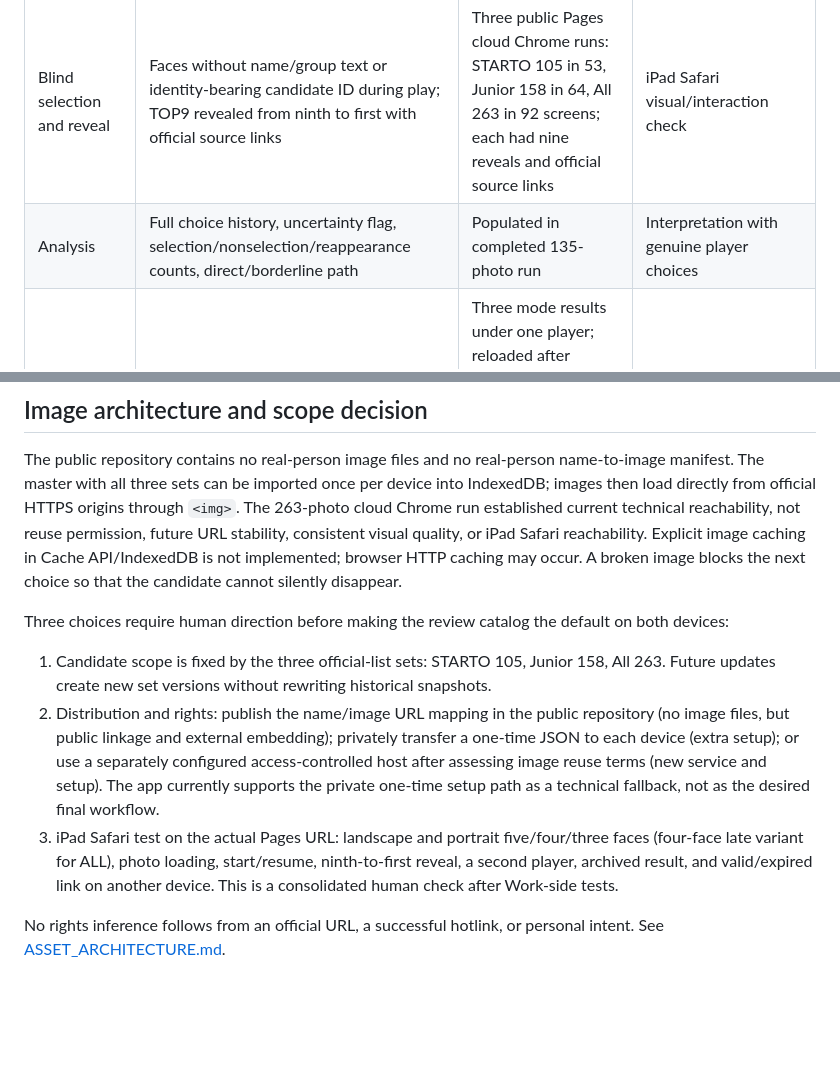
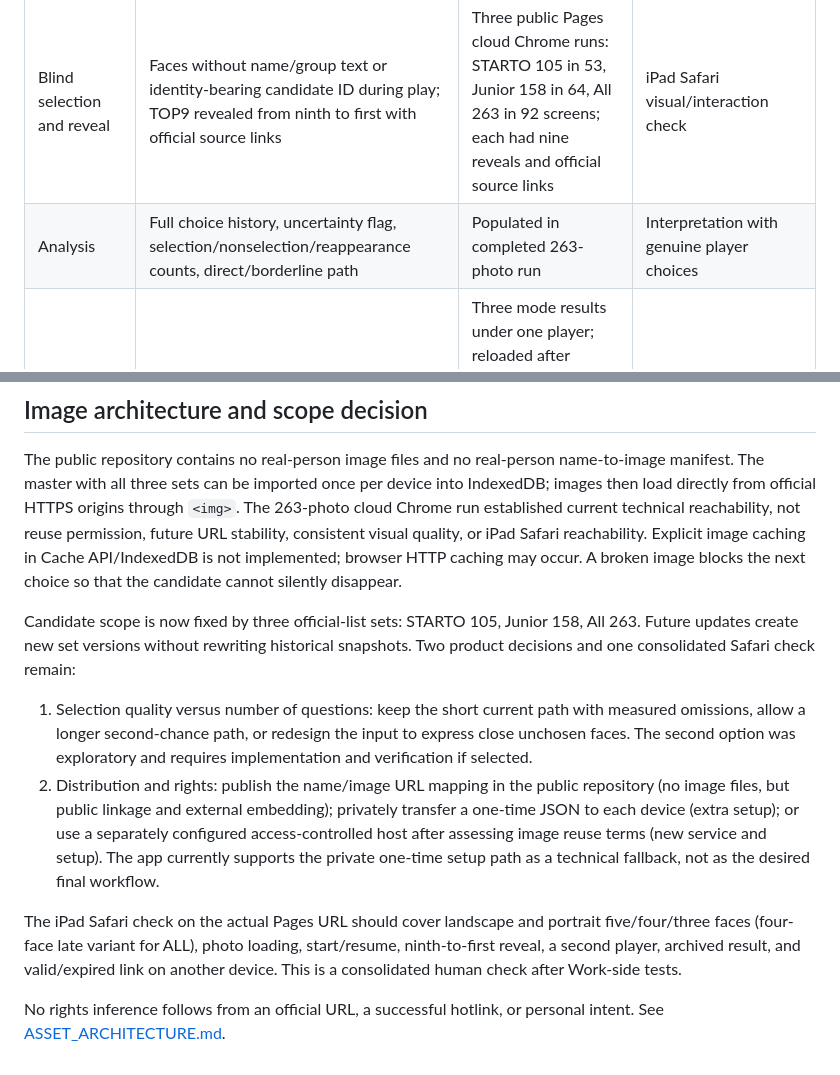
Before and after one commit to nyannko619xxx-oss/-blind-face-select, a Markdown page: VERIFICATION.md, 2 parts joined by grey strips. GitHub-like rendering; blank space fills up the shorter version.

Commit message:
Clarify remaining decisions after candidate-scope change

```diff
--- a/VERIFICATION.md
+++ b/VERIFICATION.md
@@ -7,7 +7,7 @@ The repository and GitHub Pages are the implementation baseline. `app.html` is t
 | Selection engine | Five up to two; four up to two; late three or four choose one; recovery; up to two TOP9 boundary matches; direct player ranking; capacity raised to 300 | 5,400 deterministic simulated sessions across 9–263 candidates, 500 preference-order runs; 140-candidate walkthrough and 135-photo run in cloud Chrome | **Phase 2 is not PASS:** stable-preference simulations exposed TOP9 omissions; human preference quality and iPad Safari operation |
 | Candidate catalog | 105 official STARTO personal cards plus 158 official Junior cards inventoried; three separate set definitions and a 263-person private master | No overlap in normalized names, IDs, profile URLs or image URLs; 41 official grouped Juniors mapped; all 263 images loaded in ALL preliminary on public Pages in cloud Chrome | Individual visual crop audit, rights and distribution decision |
 | Blind selection and reveal | Faces without name/group text or identity-bearing candidate ID during play; TOP9 revealed from ninth to first with official source links | Three public Pages cloud Chrome runs: STARTO 105 in 53, Junior 158 in 64, All 263 in 92 screens; each had nine reveals and official source links | iPad Safari visual/interaction check |
-| Analysis | Full choice history, uncertainty flag, selection/nonselection/reappearance counts, direct/borderline path | Populated in completed 135-photo run | Interpretation with genuine player choices |
+| Analysis | Full choice history, uncertainty flag, selection/nonselection/reappearance counts, direct/borderline path | Populated in completed 263-photo run | Interpretation with genuine player choices |
 | Players and persistence | Separate profiles, age as metadata, progress autosave, latest and archived sessions; frozen selection snapshot with set/version/time/visual mode | Three mode results under one player; reloaded after temporarily changing current Master name/group and the earlier ALL result retained its original name/group; archive and resume verified on Pages | Safari storage retention and multi-session usability |
 | Share | Result data in URL fragment; 1/6/24/72/168/custom hours; expired message | Opened valid link in another tab; expired link showed exact required Japanese message | Safari recipient check; client clock is not access control |
 
@@ -21,10 +21,11 @@ An unpublished second-chance experiment took rejected late-round candidates thro
 
 The public repository contains no real-person image files and no real-person name-to-image manifest. The master with all three sets can be imported once per device into IndexedDB; images then load directly from official HTTPS origins through `<img>`. The 263-photo cloud Chrome run established current technical reachability, not reuse permission, future URL stability, consistent visual quality, or iPad Safari reachability. Explicit image caching in Cache API/IndexedDB is not implemented; browser HTTP caching may occur. A broken image blocks the next choice so that the candidate cannot silently disappear.
 
-Three choices require human direction before making the review catalog the default on both devices:
+Candidate scope is now fixed by three official-list sets: STARTO 105, Junior 158, All 263. Future updates create new set versions without rewriting historical snapshots. Two product decisions and one consolidated Safari check remain:
 
-1. Candidate scope is fixed by the three official-list sets: STARTO 105, Junior 158, All 263. Future updates create new set versions without rewriting historical snapshots.
+1. Selection quality versus number of questions: keep the short current path with measured omissions, allow a longer second-chance path, or redesign the input to express close unchosen faces. The second option was exploratory and requires implementation and verification if selected.
 2. Distribution and rights: publish the name/image URL mapping in the public repository (no image files, but public linkage and external embedding); privately transfer a one-time JSON to each device (extra setup); or use a separately configured access-controlled host after assessing image reuse terms (new service and setup). The app currently supports the private one-time setup path as a technical fallback, not as the desired final workflow.
-3. iPad Safari test on the actual Pages URL: landscape and portrait five/four/three faces (four-face late variant for ALL), photo loading, start/resume, ninth-to-first reveal, a second player, archived result, and valid/expired link on another device. This is a consolidated human check after Work-side tests.
+
+The iPad Safari check on the actual Pages URL should cover landscape and portrait five/four/three faces (four-face late variant for ALL), photo loading, start/resume, ninth-to-first reveal, a second player, archived result, and valid/expired link on another device. This is a consolidated human check after Work-side tests.
 
 No rights inference follows from an official URL, a successful hotlink, or personal intent. See [ASSET_ARCHITECTURE.md](ASSET_ARCHITECTURE.md).
```
